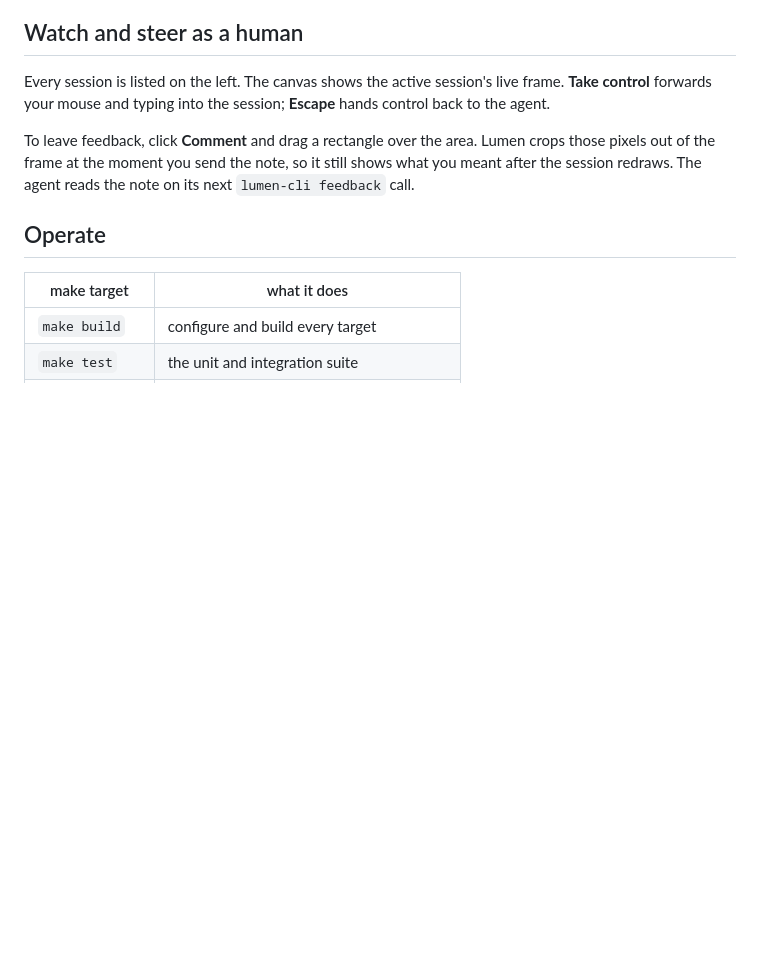
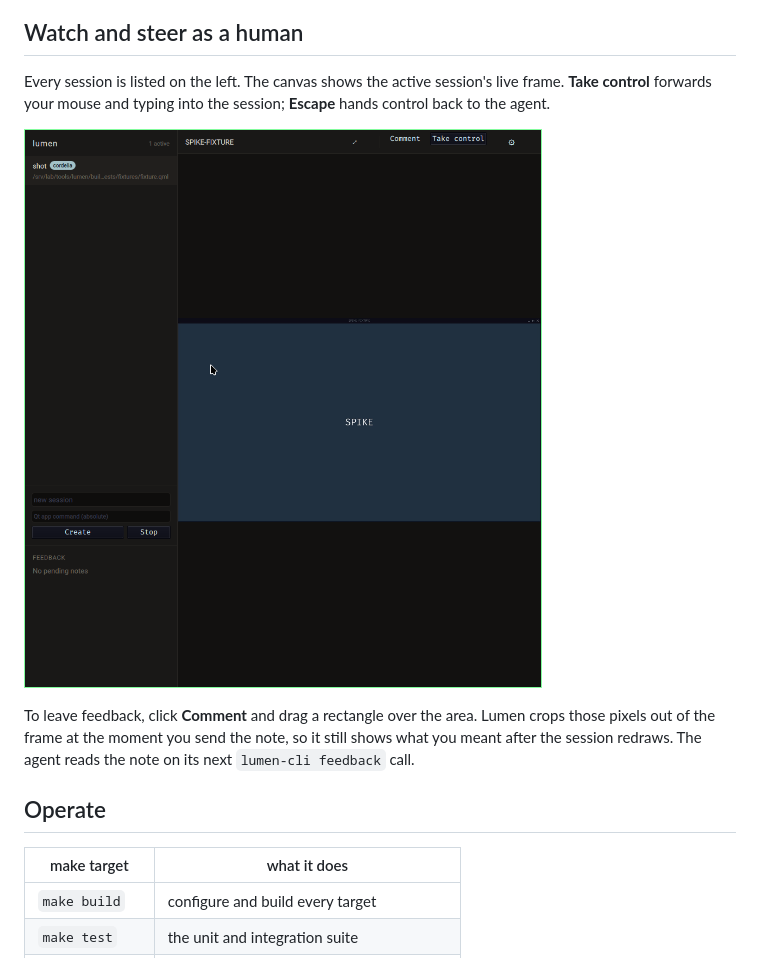
Before and after one commit to blackopsrepl/lumen, a Markdown page: README.md, the part around the change. Rendered like a GitHub page; pictures changed too: docs/images/viewer.png (added); blank space fills up the shorter version.

```diff
--- a/README.md
+++ b/README.md
@@ -87,6 +87,8 @@ Every session is listed on the left. The canvas shows the active session's live
 frame. **Take control** forwards your mouse and typing into the session;
 **Escape** hands control back to the agent.
 
+![The Lumen viewer: the session list on the left, a hosted Qt application's live frame in the middle, the session title and controls above it, and the feedback panel below](docs/images/viewer.png)
+
 To leave feedback, click **Comment** and drag a rectangle over the area. Lumen
 crops those pixels out of the frame at the moment you send the note, so it still
 shows what you meant after the session redraws. The agent reads the note on its
```
Also changed, not shown: 1 other file.
